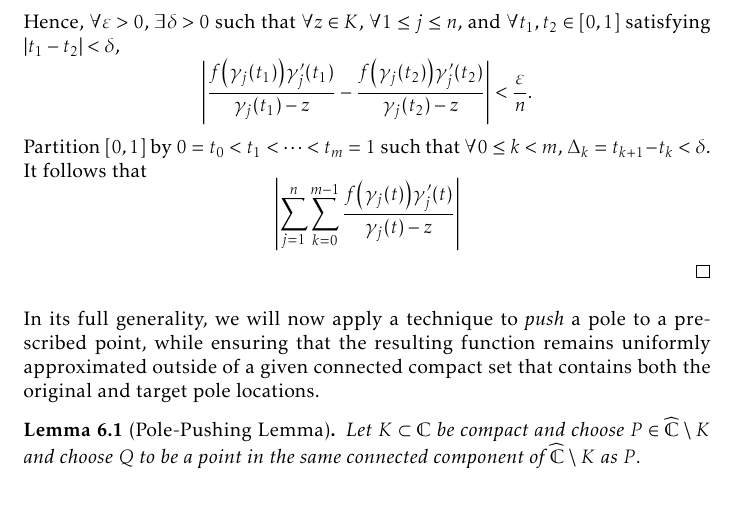
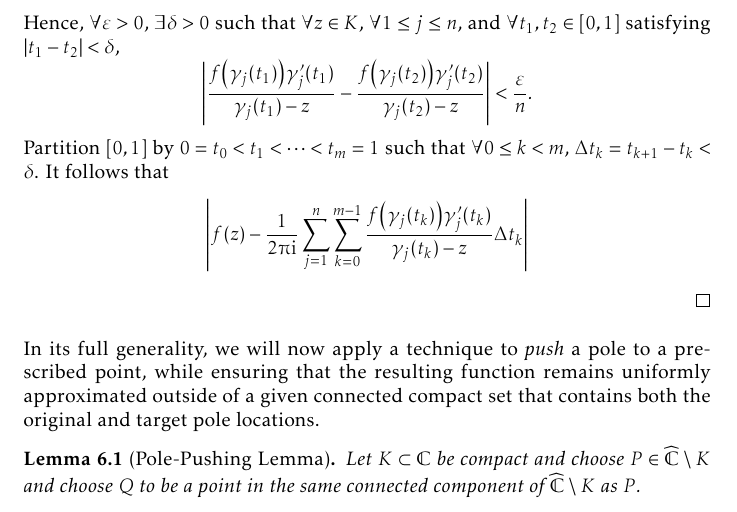
Before and after one commit to slipperking/complex-analysis-latex, a LaTeX document (main.tex): part of page 141 of 177, cut so that both start at the same text. Compiled offline with pdfLaTeX.

Commit message:
overleaf_to_git (Wed Sep  3 23:56:26 2025 -0700): update main.tex from r21021 to r21026

```diff
--- a/main.tex
+++ b/main.tex
@@ -3293,7 +3293,7 @@ The proof can be well-organized through the use of the results that we will now
     Hence, each integrand as defined in equation~\eqref{eq:rungesimplepolesandremovablesingularityatinfinity_cauchygoursat} is jointly continuous for \(t\in[0,1]\) and \(z\in K\). By compactness of the product, it is in fact uniformly continuous (\autoref{thm:continuousfunctionboundedoncompact}).
 
     Hence, \(\forall\varepsilon>0\), \(\exists\delta>0\) such that \(\forall z\in K\), \(\forall 1\leq j\leq n\), and \(\forall t_1,t_2\in [0,1]\) satisfying \(\abs{t_1-t_2}<\delta\), \[\abs{\frac{f\qty(\gamma_j\qty(t_1))\gamma'_j\qty(t_1)}{\gamma_j\qty(t_1)-z}-\frac{f\qty(\gamma_j\qty(t_2))\gamma'_j\qty(t_2)}{\gamma_j\qty(t_2)-z}}<\frac{\varepsilon}{n}.\]
-    Partition \([0,1]\) by \(0=t_0<t_1<\cdots<t_m=1\) such that \(\forall 0\leq k<m\), \(\Delta_k=t_{k+1}-t_k<\delta\). It follows that \[\abs{\sum_{j=1}^n \sum_{k=0}^{m-1}\frac{f\qty(\gamma_j\qty(t))\gamma'_j\qty(t)}{\gamma_j\qty(t)-z}}\]
+    Partition \([0,1]\) by \(0=t_0<t_1<\cdots<t_m=1\) such that \(\forall 0\leq k<m\), \(\Delta t_k=t_{k+1}-t_k<\delta\). It follows that \[\abs{f(z)-\frac{1}{2\piup\ii}\sum_{j=1}^n \sum_{k=0}^{m-1}\frac{f\qty(\gamma_j\qty(t_k))\gamma'_j\qty(t_k)}{\gamma_j\qty(t_k)-z}\Delta t_k}\]
 \end{proof}
 In its full generality, we will now apply a technique to \textit{push} a pole to a prescribed point, while ensuring that the resulting function remains uniformly approximated outside of a given connected compact set that contains both the original and target pole locations.
 \begin{lemma}[Pole-Pushing Lemma]\label{lemma:polepushing}
```
